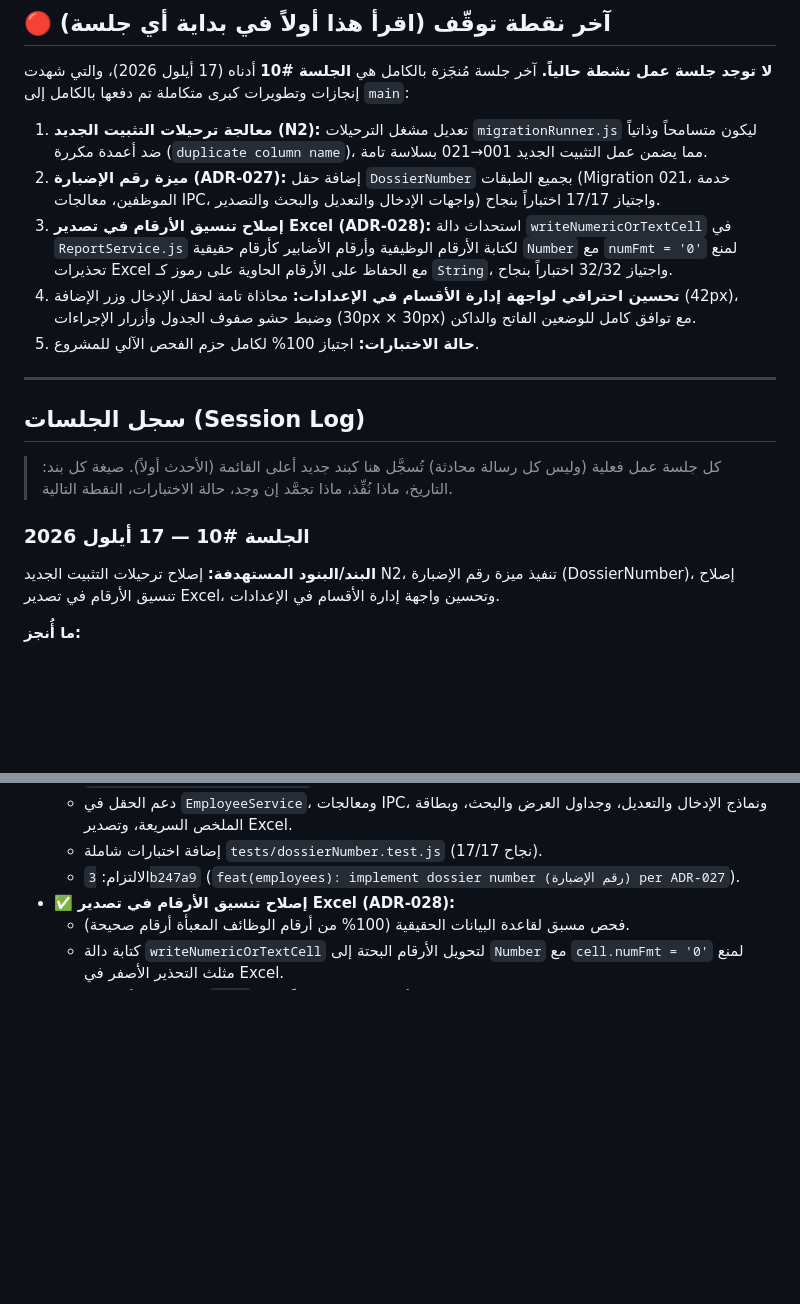
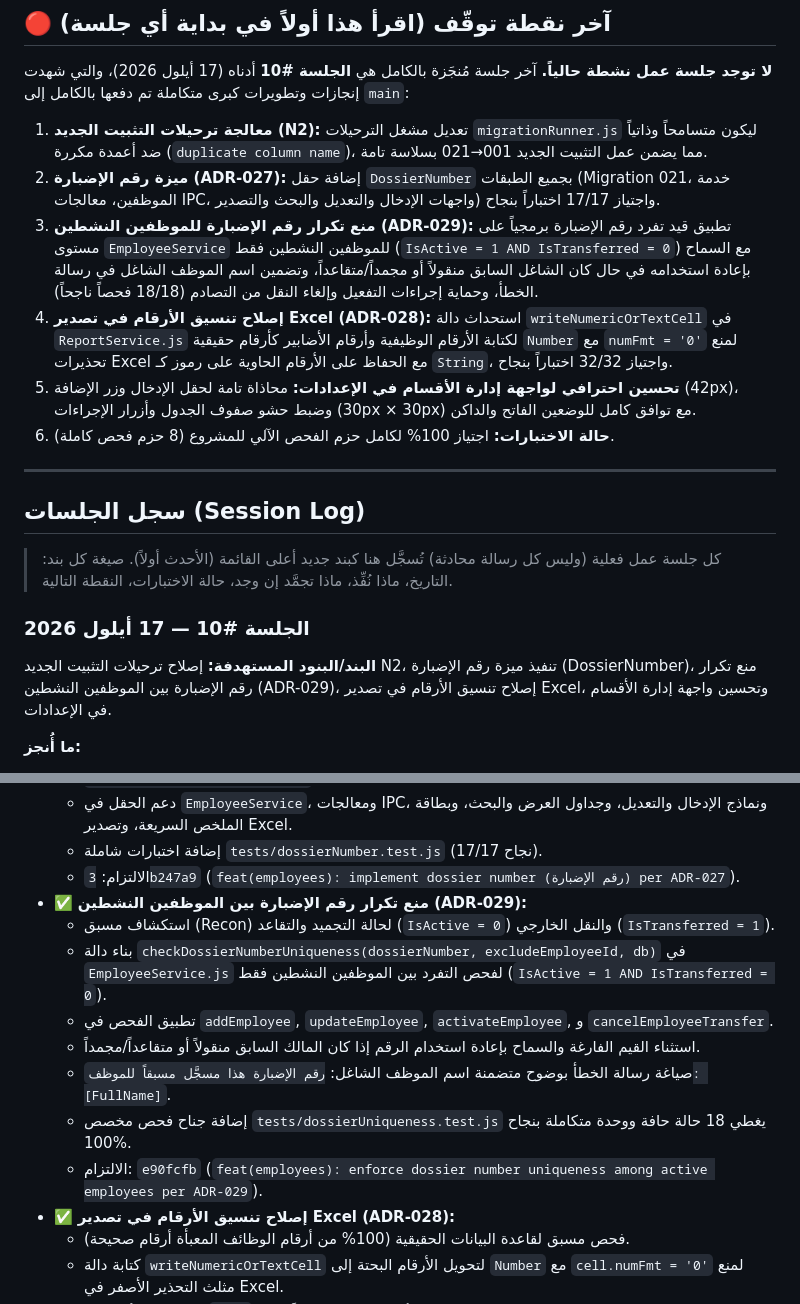
Before and after one commit to sajadmssa/Holidays, a Markdown page: docs/CHECKPOINT.md, 2 parts joined by grey strips. GitHub-like rendering; blank space fills up the shorter version.

```diff
--- a/docs/CHECKPOINT.md
+++ b/docs/CHECKPOINT.md
@@ -11,9 +11,10 @@
 **لا توجد جلسة عمل نشطة حالياً.** آخر جلسة مُنجَزة بالكامل هي **الجلسة #10** أدناه (17 أيلول 2026)، والتي شهدت إنجازات وتطويرات كبرى متكاملة تم دفعها بالكامل إلى `main`:
 1. **معالجة ترحيلات التثبيت الجديد (N2):** تعديل مشغل الترحيلات `migrationRunner.js` ليكون متسامحاً وذاتياً ضد أعمدة مكررة (`duplicate column name`)، مما يضمن عمل التثبيت الجديد 001→021 بسلاسة تامة.
 2. **ميزة رقم الإضبارة (ADR-027):** إضافة حقل `DossierNumber` بجميع الطبقات (Migration 021، خدمة الموظفين، معالجات IPC، واجهات الإدخال والتعديل والبحث والتصدير) واجتياز 17/17 اختباراً بنجاح.
-3. **إصلاح تنسيق الأرقام في تصدير Excel (ADR-028):** استحداث دالة `writeNumericOrTextCell` في `ReportService.js` لكتابة الأرقام الوظيفية وأرقام الأضابير كأرقام حقيقية `Number` مع `numFmt = '0'` لمنع تحذيرات Excel مع الحفاظ على الأرقام الحاوية على رموز كـ `String`، واجتياز 32/32 اختباراً بنجاح.
-4. **تحسين احترافي لواجهة إدارة الأقسام في الإعدادات:** محاذاة تامة لحقل الإدخال وزر الإضافة (42px)، وضبط حشو صفوف الجدول وأزرار الإجراءات (30px × 30px) مع توافق كامل للوضعين الفاتح والداكن.
-5. **حالة الاختبارات:** اجتياز 100% لكامل حزم الفحص الآلي للمشروع.
+3. **منع تكرار رقم الإضبارة للموظفين النشطين (ADR-029):** تطبيق قيد تفرد رقم الإضبارة برمجياً على مستوى `EmployeeService` للموظفين النشطين فقط (`IsActive = 1 AND IsTransferred = 0`) مع السماح بإعادة استخدامه في حال كان الشاغل السابق منقولاً أو مجمداً/متقاعداً، وتضمين اسم الموظف الشاغل في رسالة الخطأ، وحماية إجراءات التفعيل وإلغاء النقل من التصادم (18/18 فحصاً ناجحاً).
+4. **إصلاح تنسيق الأرقام في تصدير Excel (ADR-028):** استحداث دالة `writeNumericOrTextCell` في `ReportService.js` لكتابة الأرقام الوظيفية وأرقام الأضابير كأرقام حقيقية `Number` مع `numFmt = '0'` لمنع تحذيرات Excel مع الحفاظ على الأرقام الحاوية على رموز كـ `String`، واجتياز 32/32 اختباراً بنجاح.
+5. **تحسين احترافي لواجهة إدارة الأقسام في الإعدادات:** محاذاة تامة لحقل الإدخال وزر الإضافة (42px)، وضبط حشو صفوف الجدول وأزرار الإجراءات (30px × 30px) مع توافق كامل للوضعين الفاتح والداكن.
+6. **حالة الاختبارات:** اجتياز 100% لكامل حزم الفحص الآلي للمشروع (8 حزم فحص كاملة).
 
 ---
 
@@ -24,7 +25,7 @@
 ### الجلسة #10 — 17 أيلول 2026
 
 **البند/البنود المستهدفة:**
-إصلاح ترحيلات التثبيت الجديد N2، تنفيذ ميزة رقم الإضبارة (DossierNumber)، إصلاح تنسيق الأرقام في تصدير Excel، وتحسين واجهة إدارة الأقسام في الإعدادات.
+إصلاح ترحيلات التثبيت الجديد N2، تنفيذ ميزة رقم الإضبارة (DossierNumber)، منع تكرار رقم الإضبارة بين الموظفين النشطين (ADR-029)، إصلاح تنسيق الأرقام في تصدير Excel، وتحسين واجهة إدارة الأقسام في الإعدادات.
 
 **ما أُنجز:**
 - ✅ **إصلاح التثبيت من الصفر N2:**
@@ -36,6 +37,14 @@
   - دعم الحقل في `EmployeeService`، ومعالجات IPC، ونماذج الإدخال والتعديل، وجداول العرض والبحث، وبطاقة الملخص السريعة، وتصدير Excel.
   - إضافة اختبارات شاملة `tests/dossierNumber.test.js` (17/17 نجاح).
   - الالتزام: `3b247a9` (`feat(employees): implement dossier number (رقم الإضبارة) per ADR-027`).
+- ✅ **منع تكرار رقم الإضبارة بين الموظفين النشطين (ADR-029):**
+  - استكشاف مسبق (Recon) لحالة التجميد والتقاعد (`IsActive = 0`) والنقل الخارجي (`IsTransferred = 1`).
+  - بناء دالة `checkDossierNumberUniqueness(dossierNumber, excludeEmployeeId, db)` في `EmployeeService.js` لفحص التفرد بين الموظفين النشطين فقط (`IsActive = 1 AND IsTransferred = 0`).
+  - تطبيق الفحص في `addEmployee`, `updateEmployee`, `activateEmployee`, و `cancelEmployeeTransfer`.
+  - استثناء القيم الفارغة والسماح بإعادة استخدام الرقم إذا كان المالك السابق منقولاً أو متقاعداً/مجمداً.
+  - صياغة رسالة الخطأ بوضوح متضمنة اسم الموظف الشاغل: `رقم الإضبارة هذا مسجَّل مسبقاً للموظف: [FullName]`.
+  - إضافة جناح فحص مخصص `tests/dossierUniqueness.test.js` يغطي 18 حالة حافة ووحدة متكاملة بنجاح 100%.
+  - الالتزام: `e90fcfb` (`feat(employees): enforce dossier number uniqueness among active employees per ADR-029`).
 - ✅ **إصلاح تنسيق الأرقام في تصدير Excel (ADR-028):**
   - فحص مسبق لقاعدة البيانات الحقيقية (100% من أرقام الوظائف المعبأة أرقام صحيحة).
   - كتابة دالة `writeNumericOrTextCell` لتحويل الأرقام البحتة إلى `Number` مع `cell.numFmt = '0'` لمنع مثلث التحذير الأصفر في Excel.
```
Also changed, not shown: docs/DECISIONS.md (+30 -1 lines).
